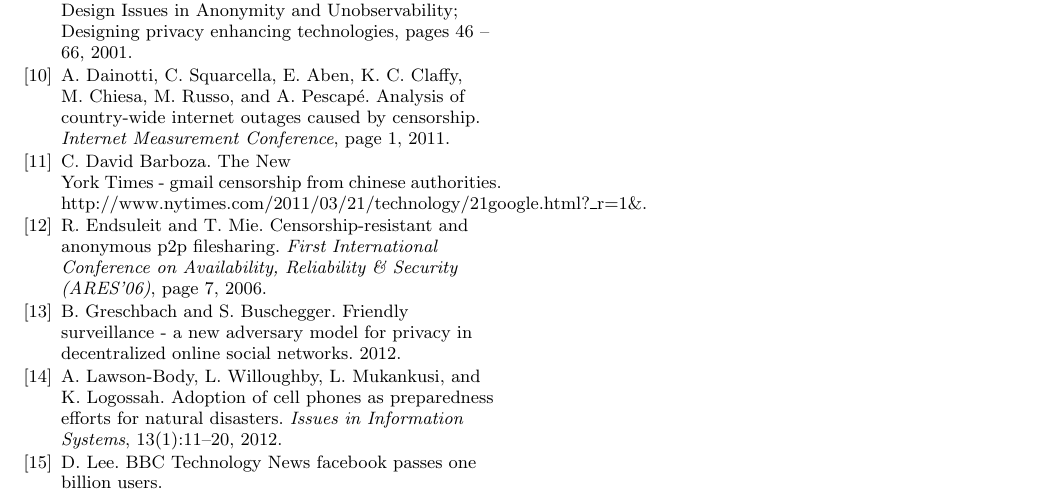
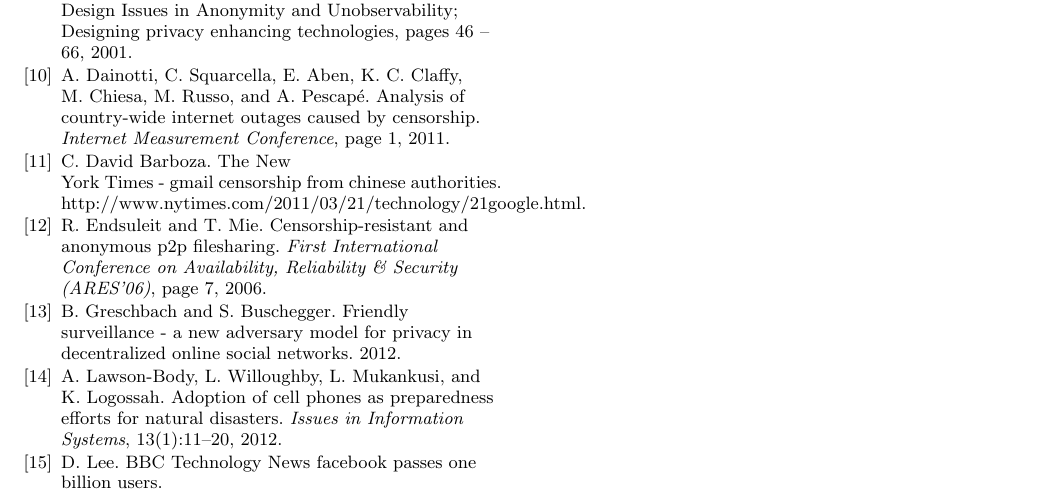
Before and after one commit to christofferholmstedt/cdt403-report-research-methods, a LaTeX paper (report/sigproc-sp.tex, which reads report/sigproc.bib): part of page 7 of 7, cut so that both start at the same text. Compiled offline with pdfLaTeX.

Commit message:
Merged and fixed a reference

```diff
--- a/report/sigproc.bib
+++ b/report/sigproc.bib
@@ -162,10 +162,10 @@ Year = {2001},
 
 @misc{web:newyorktimes,
     title = {{The New York Times} - Gmail censorship from Chinese authorities},
-    url = {http://www.nytimes.com/2011/03/21/technology/21google.html?_r=1&},
+    url = {http://www.nytimes.com/2011/03/21/technology/21google.html},
     urldate = {2012-10-17},
     author={{David Barboza}, {Clarie Cain Miller}},
-    howpublished = {http://www.nytimes.com/2011/03/21/technology/21google.html?\_r=1\&},
+    howpublished = {http://www.nytimes.com/2011/03/21/technology/21google.html},
 }
 
 @misc{web:timbernerslee,
```
Also changed, not shown: report/introduction.tex (+1 -1 lines).
